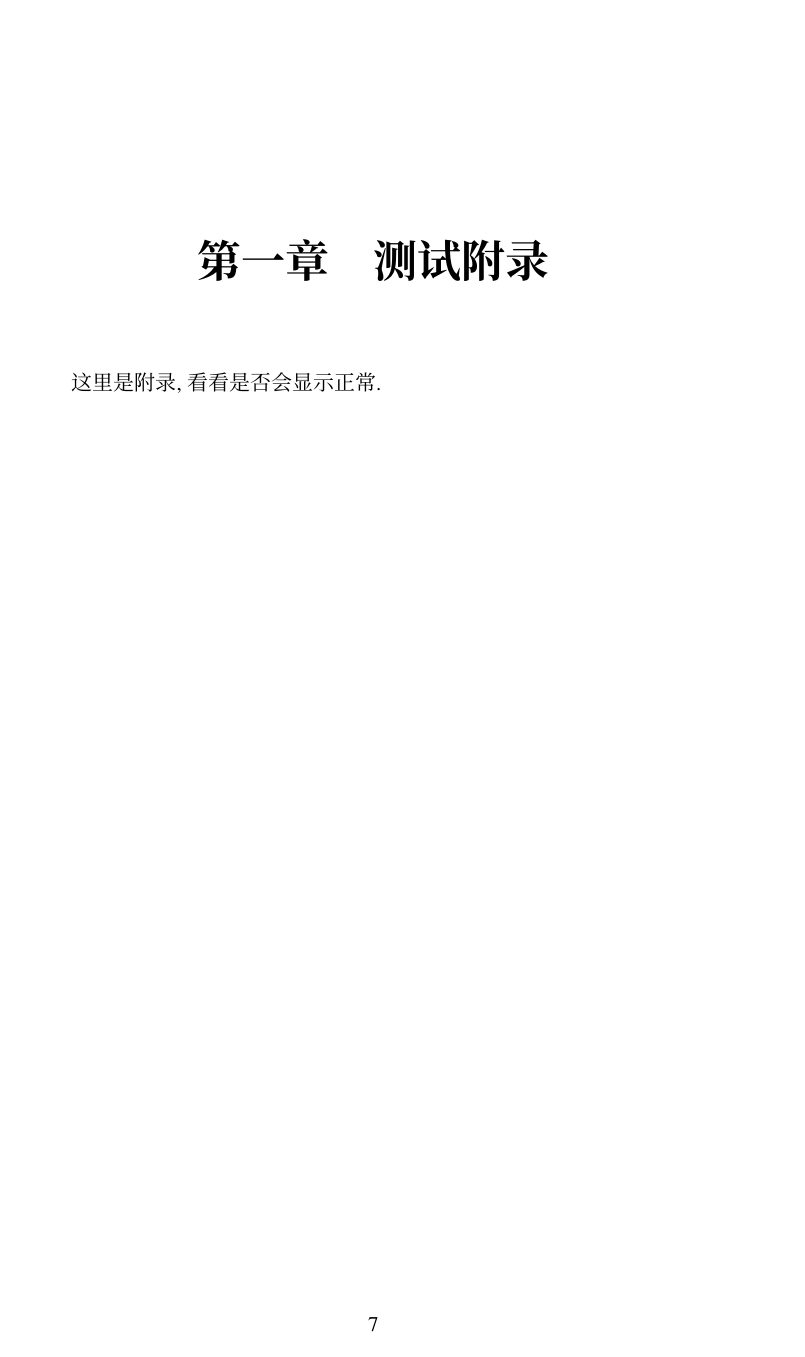
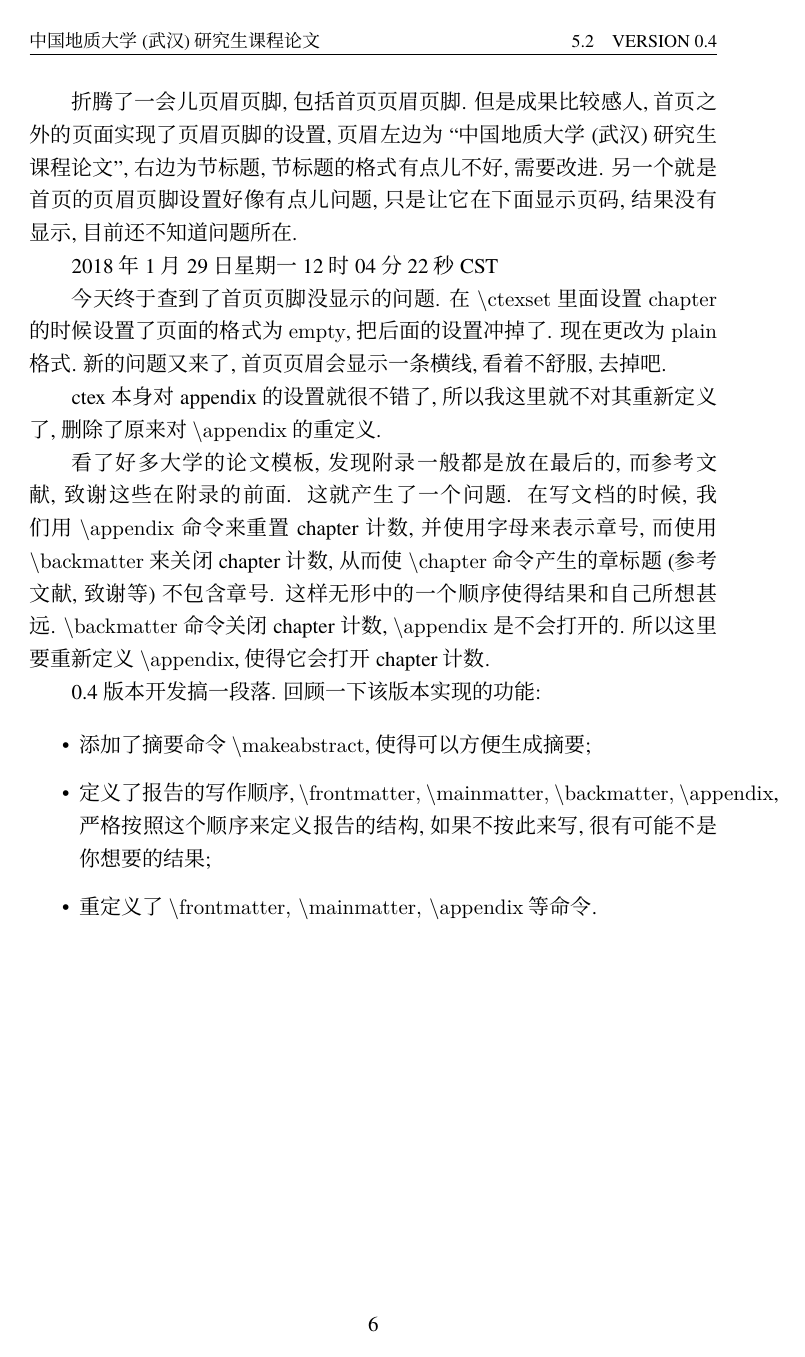
Before and after one commit to Timozer/cugrep, a LaTeX document (demo.tex, which reads cugrep.cls, timozercode.sty, timozerfont.sty): page 11 of 11 before the commit and page 10 of 13 after it. Compiled offline with XeLaTeX; a missing font is replaced by an installed copy or a similar font.

Commit message:
v0.4 developed

```diff
--- a/cugrep.cls
+++ b/cugrep.cls
@@ -11,7 +11,7 @@
 %%%%%%%%%%%%%%%%%%%%%%%%%%%%%%%%%%%%%%%%%%%%%%
 
 \NeedsTeXFormat{LaTeX2e}[1994/06/01]
-\ProvidesClass{cugrep}[2018/01/21 v0.3 report class]
+\ProvidesClass{cugrep}[2018/01/29 v0.4 report class]
 
 % \DeclareOption{options}{code}
 \DeclareOption*{\PassOptionsToClass{\CurrentOption}{ctexart}}
@@ -71,6 +71,9 @@
     },
     %paragraph/afterindent=true,
     %subparagraph/afterindent=true,
+    appendix/numbering = true,
+    appendix/name = {附录\ }, % {前, 后}
+    appendix/number = {\Alph{chapter}},
 }
 
 %\addtolength{\topmargin}{-54pt}
@@ -131,7 +134,6 @@
 \newtoks\college        % 学院
 \newtoks\class          % 学生类别: A: 博士, B: 硕士, C: 进修生
 
-\makeatletter
 %--------------- Title Page ----------------
 \renewcommand{\maketitle}{
     \begin{titlepage}
@@ -149,7 +151,7 @@
                         \makebox[5em][s]{教\hfill 师\hfill 姓\hfill 名:} & \makebox[8em][s]{\the\teacher \hfill{}} & \\
                         \makebox[5em][s]{学\hfill 生\hfill 姓\hfill 名:} & \makebox[8em][s]{{\@author}\hfill{}} & \\
                         \makebox[5em][s]{学\hfill 号:} & \makebox[8em][s]{\the\sno \hfill{}} & \\
-                        \makebox[5em][s]{所\hfill 在\hfill 院\hfill 系:} & \makebox[8em][s]{ {}\the\college \hfill{}} & \\
+                        \makebox[5em][s]{所\hfill 在\hfill 院\hfill 系:} & \makebox[8em][s]{\the\college \hfill{}} & \\
                         \makebox[5em][s]{专\hfill 业:} & \makebox[8em][s]{\the\major \hfill{}} & \\
                         \makebox[5em][s]{类\hfill 别:} & \makebox[8em][s]{\the\class \hfill{}} & \\
                     \end{tabular}
@@ -198,7 +200,6 @@
         \clearpage
     \end{titlepage}
 }
-\makeatother
 
 % 页眉与页脚定义
 % \LaTeX{}已经预定义了几种页面风格, e.g. empty, plain, headings, myheadings
--- a/demo.tex
+++ b/demo.tex
@@ -73,6 +73,26 @@ ctexbook 文档类, 所以没有摘要这一环境, 暂时添加了摘要环境.
 面的格式为 \verb|empty|, 把后面的设置冲掉了. 现在更改为 \verb|plain| 格式. 新的问题又来了, 首
 页页眉会显示一条横线, 看着不舒服, 去掉吧.
 
+ctex 本身对 appendix 的设置就很不错了, 所以我这里就不对其重新定义了, 删除了原来对 \verb|\appendix|
+的重定义.
+
+看了好多大学的论文模板, 发现附录一般都是放在最后的, 而参考文献, 致谢这些在附录的前面. 这就产生了一个问题.
+在写文档的时候, 我们用 \verb|\appendix| 命令来重置 chapter 计数, 并使用字母来表示章号, 而使用 \verb|\backmatter|
+来关闭 chapter 计数, 从而使 \verb|\chapter| 命令产生的章标题(参考文献, 致谢等) 不包含章号. 这样无形中
+的一个顺序使得结果和自己所想甚远. \verb|\backmatter| 命令关闭 chapter 计数, \verb|\appendix| 是不会打开的.
+所以这里要重新定义 \verb|\appendix|, 使得它会打开 chapter 计数.
+
+0.4 版本开发搞一段落. 回顾一下该版本实现的功能:
+
+\begin{itemize}
+    \item 添加了摘要命令 \verb|\makeabstract|, 使得可以方便生成摘要;
+    \item 定义了报告的写作顺序, \verb|\frontmatter, \mainmatter, \backmatter, \appendix|, 严格按照这个顺序来定义
+        报告的结构, 如果不按此来写, 很有可能不是你想要的结果;
+    \item 重定义了 \verb|\frontmatter, \mainmatter, \appendix| 等命令.
+\end{itemize}
+\backmatter
+\chapter{参考文献}
+\chapter{致谢}
 \appendix
 \chapter{测试附录}
 这里是附录, 看看是否会显示正常.
--- a/timozercode.sty
+++ b/timozercode.sty
@@ -11,14 +11,12 @@
 %%%%%%%%%%%%%%%%%%%%%%%%%%%%%%%%%%%%%%%%%%%%%%
 
 \NeedsTeXFormat{LaTeX2e}[1994/06/01]
-\ProvidesPackage{timozercode}[2018/01/21 v0.3 Source Code Environment]
+\ProvidesPackage{timozercode}[2018/01/29 v0.4 Source Code Environment]
 \RequirePackage{color}
 \RequirePackage{xifthen}
 
 %-------------- 伪代码环境 -----------------
-\makeatletter
 \newif\if@restonecol
-\makeatother
 \let\algorithm\relax
 \let\endalgorithm\relax
 
--- a/timozerfont.sty
+++ b/timozerfont.sty
@@ -12,7 +12,7 @@
 %%%%%%%%%%%%%%%%%%%%%%%%%%%%%%%%%%%%%%%%%%%%%%
 
 \NeedsTeXFormat{LaTeX2e}[1994/06/01]
-\ProvidesPackage{timozerfont}[2018/01/21 v0.3 Provide Chinese Environment]
+\ProvidesPackage{timozerfont}[2018/01/29 v0.4 Provide Chinese Environment]
 
 \RequirePackage{fontspec}
 \RequirePackage{xeCJK}
@@ -49,7 +49,6 @@
 %\setsansfont[]{}
 %\setmonofont{CourierNew}
 
-\makeatletter
 \def\timozer@def@fontsize#1#2{%
     \expandafter\newcommand\csname #1\endcsname[1][1.3]{%
         \fontsize{#2}{##1\dimexpr #2}\selectfont}}
@@ -66,7 +65,6 @@
 %\timozer@def@fontsize{xiaosi}{12bp}
 %\timozer@def@fontsize{wuhao}{10.5bp}
 %\timozer@def@fontsize{xiaowu}{9bp}
-\makeatother
 \newcommand{\yihao}{\Huge}
 \newcommand{\erhao}{\huge}
 \newcommand{\xiaoer}{\LARGE}
```
Also changed, not shown: Makefile, README.md, demo.pdf (added), cugrep.cls (44 more changed lines), 1 other file.
